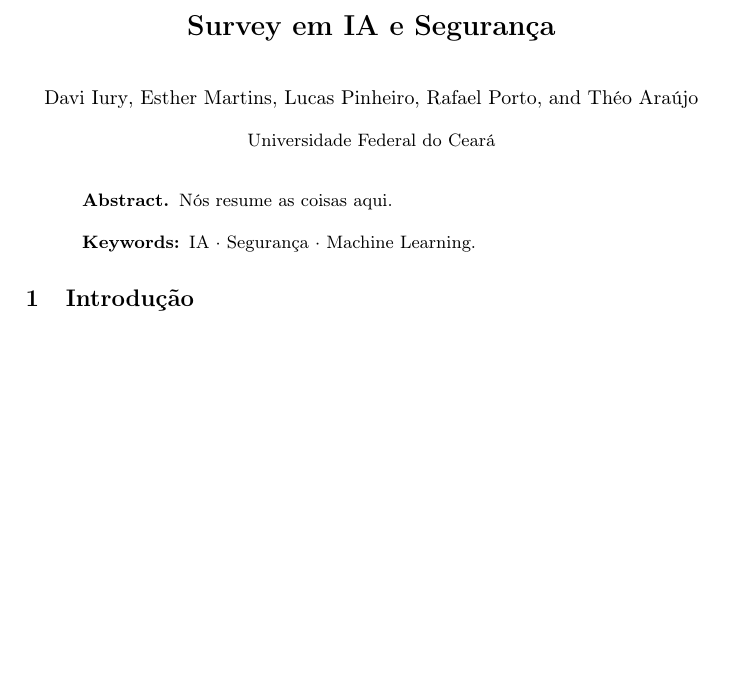
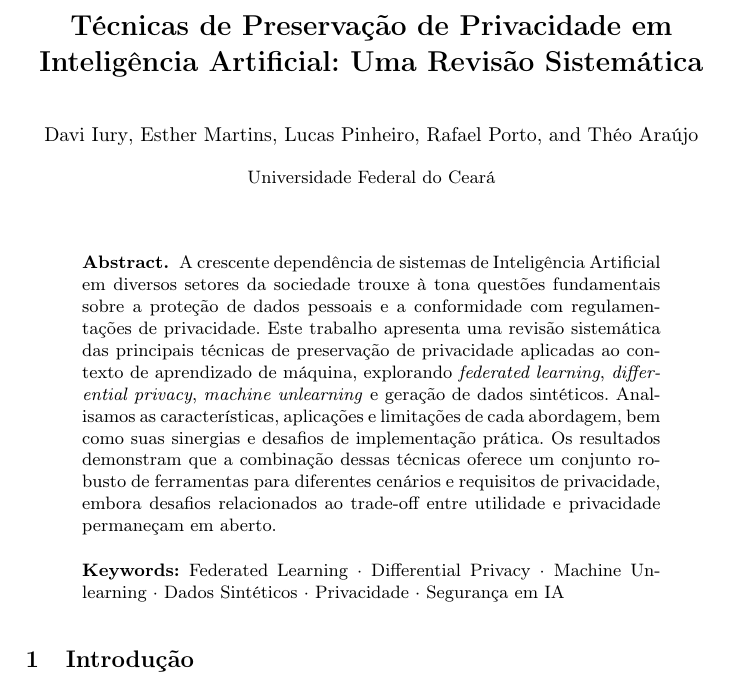
Before and after one commit to Theoslyy/Survey-on-Privacy-and-AI, a LaTeX paper (survey.tex): part of page 1 of 9 before the commit and part of page 1 of 10 after it, cut at the place of the change, the shorter picture padded with empty space. Compiled offline with pdfLaTeX.

Commit message:
ESTHER-03 Add new title and abstract

```diff
--- a/survey.tex
+++ b/survey.tex
@@ -25,7 +25,7 @@
 %\urlstyle{rm}
 %
 %
-\title{Survey em IA e Segurança}
+\title{Técnicas de Preservação de Privacidade em Inteligência Artificial: Uma Revisão Sistemática}
 %
 %\titlerunning{Abbreviated paper title}
 % If the paper title is too long for the running head, you can set
@@ -42,13 +42,16 @@
 %
 \institute{Universidade Federal do Ceará}
 %
-\titlerunning{Survey em IA e Segurança}
+\titlerunning{Survey em Preservação de Privacidade em IA}
 \begin{document}
 \maketitle
 %
 \begin{abstract}
-Nós resume as coisas aqui.
-\keywords{IA  \and Segurança \and  Machine Learning.}
+A crescente dependência de sistemas de Inteligência Artificial em diversos setores da sociedade trouxe à tona questões fundamentais sobre a proteção de dados pessoais e a conformidade com regulamentações de privacidade.
+Este trabalho apresenta uma revisão sistemática das principais técnicas de preservação de privacidade aplicadas ao contexto de aprendizado de máquina, explorando \textit{federated learning}, \textit{differential privacy}, \textit{machine unlearning} e geração de dados sintéticos.
+Analisamos as características, aplicações e limitações de cada abordagem, bem como suas sinergias e desafios de implementação prática.
+Os resultados demonstram que a combinação dessas técnicas oferece um conjunto robusto de ferramentas para diferentes cenários e requisitos de privacidade, embora desafios relacionados ao trade-off entre utilidade e privacidade permaneçam em aberto.
+\keywords{Federated Learning \and Differential Privacy \and Machine Unlearning \and Dados Sintéticos \and Privacidade \and Segurança em IA}
 \end{abstract}
 \section{Introdução}
 IA é muito popular.
```
